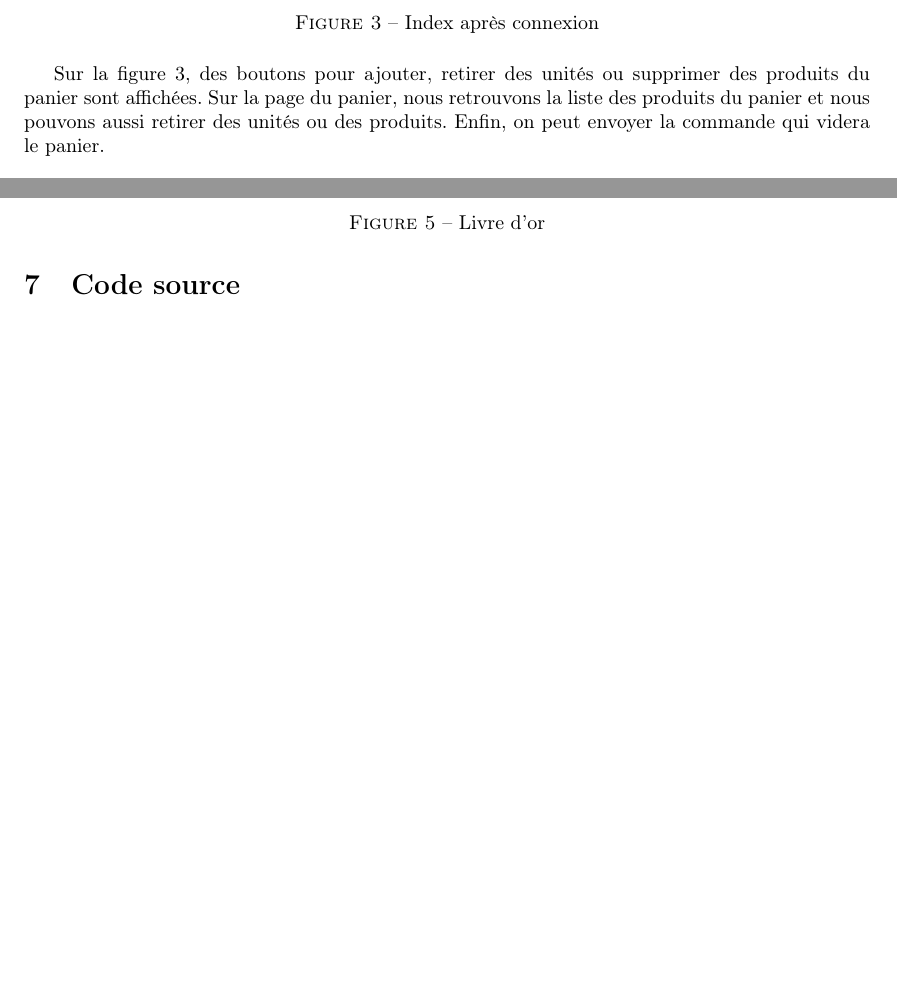
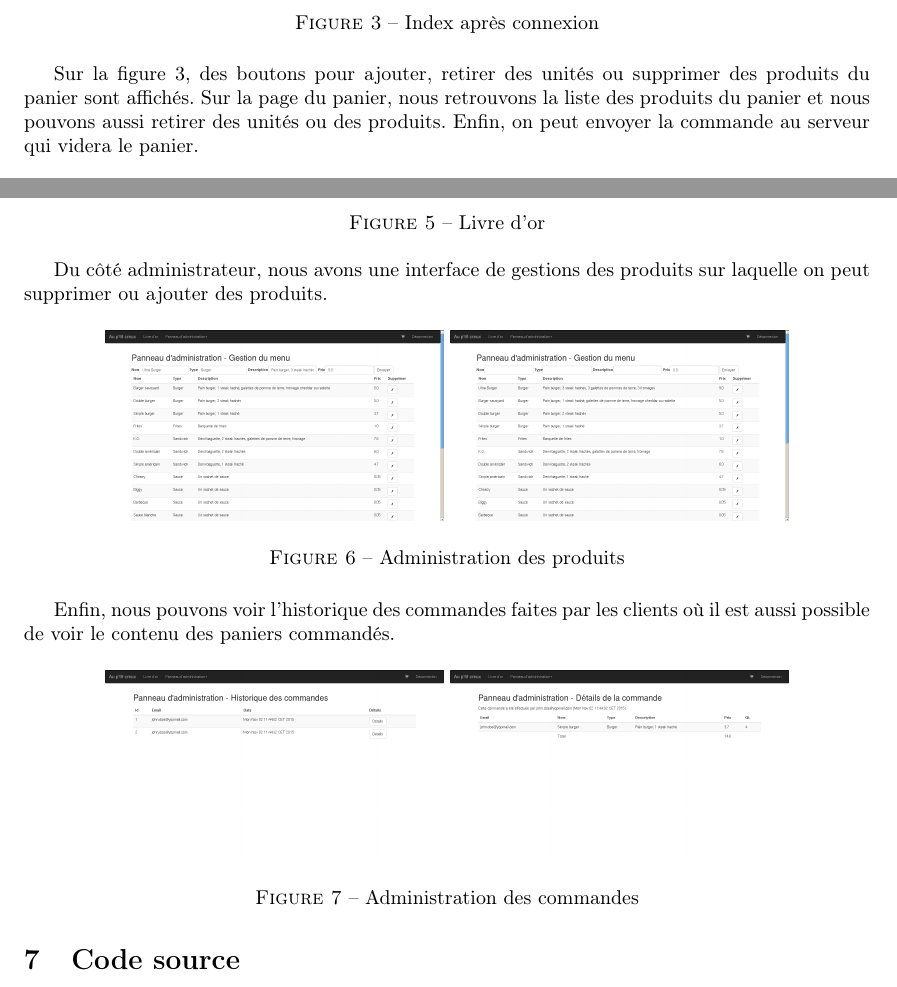
Before and after one commit to fmutix/INF5101B, a LaTeX document (report/main.tex, which reads report/gui.tex): two parts of pages 5 and 6 of 6, joined at a grey line, cut so that both start at the same text, the shorter picture padded with empty space. Compiled offline with pdfLaTeX.

Commit message:
report gui done

```diff
--- a/report/gui.tex
+++ b/report/gui.tex
@@ -36,9 +36,10 @@ l'index où il pourra sélectionner des produits à mettre dans le panier.
 \end{figure}
 
 Sur la figure \ref{fig:logged}, des boutons pour ajouter, retirer des unités ou
-supprimer des produits du panier sont affichées. Sur la page du panier, nous
+supprimer des produits du panier sont affichés. Sur la page du panier, nous
 retrouvons la liste des produits du panier et nous pouvons aussi retirer des
-unités ou des produits. Enfin, on peut envoyer la commande qui videra le panier.
+unités ou des produits. Enfin, on peut envoyer la commande au serveur qui
+videra le panier.
 
 \begin{figure}[H]
 	\centering
@@ -56,3 +57,25 @@ commentaires sur le site.
 	\caption{Livre d'or}
 	\label{fig:guestbook}
 \end{figure}
+
+Du côté administrateur, nous avons une interface de gestions des produits sur
+laquelle on peut supprimer ou ajouter des produits.
+
+\begin{figure}[H]
+	\centering
+	\includegraphics[width=0.4\textwidth]{res/ajout_burger.png}
+	\includegraphics[width=0.4\textwidth]{res/ajout_burger2.png}
+	\caption{Administration des produits}
+	\label{fig:food_admin}
+\end{figure}
+
+Enfin, nous pouvons voir l'historique des commandes faites par les clients où
+il est aussi possible de voir le contenu des paniers commandés.
+
+\begin{figure}[H]
+	\centering
+	\includegraphics[width=0.4\textwidth]{res/admin_histo1.png}
+	\includegraphics[width=0.4\textwidth]{res/admin_histo2.png}
+	\caption{Administration des commandes}
+	\label{fig:order_admin}
+\end{figure}
```
Also changed, not shown: report/gui.tex (4 more changed lines).
